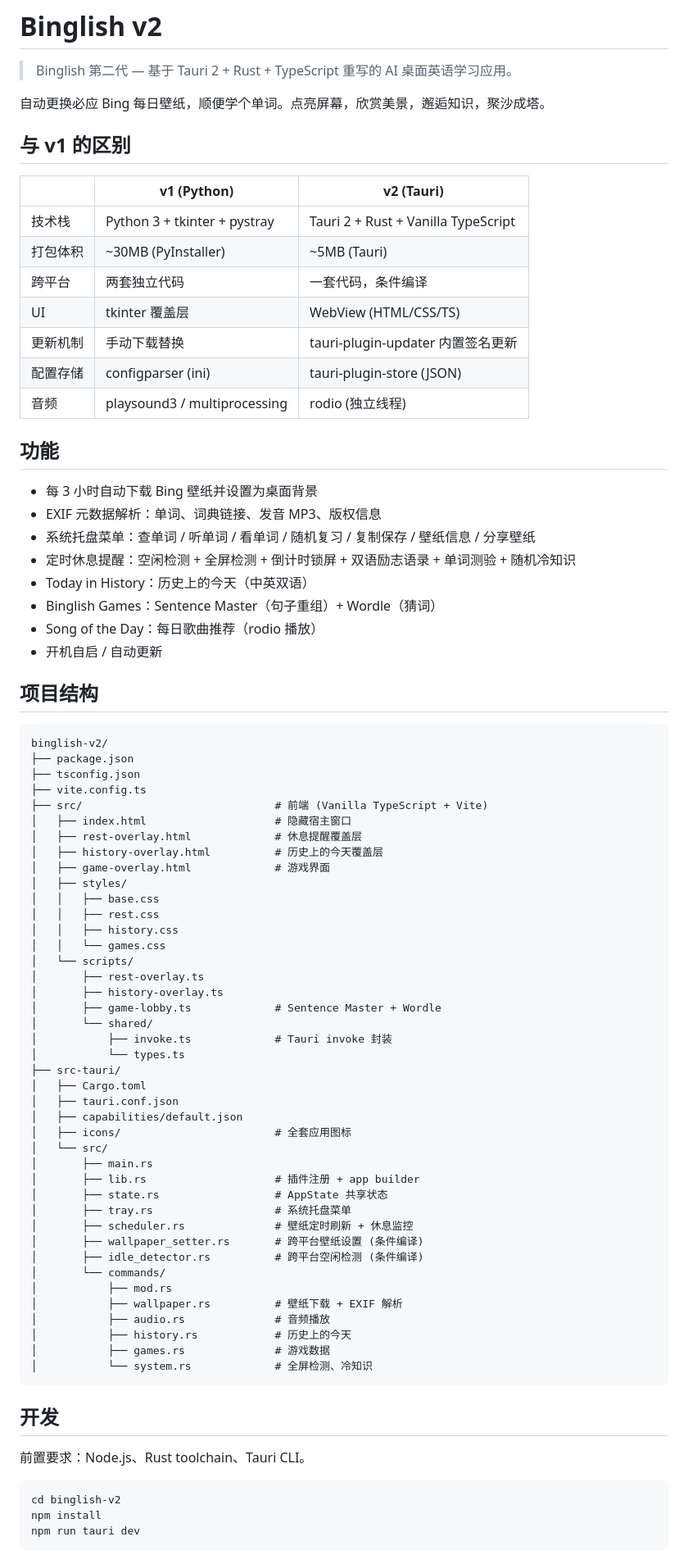
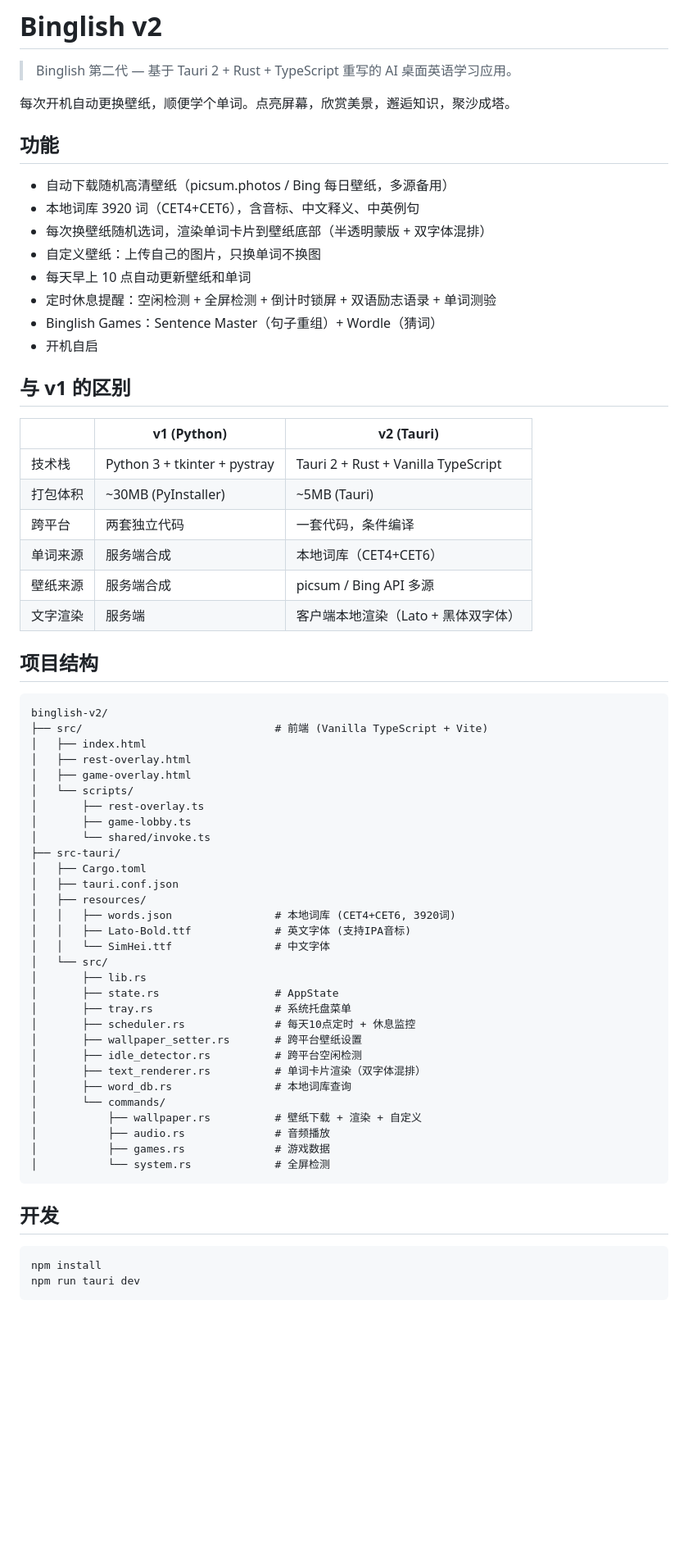
Before and after one commit to xiehuan123/binglish-v2, a Markdown page: README.md, the part around one of its changes. Shown at 82% size. Rendered like a GitHub page; blank space fills up the shorter version.

Commit message:
docs: 更新 README 适配 v3.0.0 架构
本地词库、多源壁纸、双字体渲染、每天10点定时

````diff
--- a/README.md
+++ b/README.md
@@ -2,7 +2,18 @@
 
 > Binglish 第二代 — 基于 Tauri 2 + Rust + TypeScript 重写的 AI 桌面英语学习应用。
 
-自动更换必应 Bing 每日壁纸，顺便学个单词。点亮屏幕，欣赏美景，邂逅知识，聚沙成塔。
+每次开机自动更换壁纸，顺便学个单词。点亮屏幕，欣赏美景，邂逅知识，聚沙成塔。
+
+## 功能
+
+- 自动下载随机高清壁纸（picsum.photos / Bing 每日壁纸，多源备用）
+- 本地词库 3920 词（CET4+CET6），含音标、中文释义、中英例句
+- 每次换壁纸随机选词，渲染单词卡片到壁纸底部（半透明蒙版 + 双字体混排）
+- 自定义壁纸：上传自己的图片，只换单词不换图
+- 每天早上 10 点自动更新壁纸和单词
+- 定时休息提醒：空闲检测 + 全屏检测 + 倒计时锁屏 + 双语励志语录 + 单词测验
+- Binglish Games：Sentence Master（句子重组）+ Wordle（猜词）
+- 开机自启
 
 ## 与 v1 的区别
 
@@ -11,74 +22,48 @@
 | 技术栈 | Python 3 + tkinter + pystray | Tauri 2 + Rust + Vanilla TypeScript |
 | 打包体积 | ~30MB (PyInstaller) | ~5MB (Tauri) |
 | 跨平台 | 两套独立代码 | 一套代码，条件编译 |
-| UI | tkinter 覆盖层 | WebView (HTML/CSS/TS) |
-| 更新机制 | 手动下载替换 | tauri-plugin-updater 内置签名更新 |
-| 配置存储 | configparser (ini) | tauri-plugin-store (JSON) |
-| 音频 | playsound3 / multiprocessing | rodio (独立线程) |
-
-## 功能
-
-- 每 3 小时自动下载 Bing 壁纸并设置为桌面背景
-- EXIF 元数据解析：单词、词典链接、发音 MP3、版权信息
-- 系统托盘菜单：查单词 / 听单词 / 看单词 / 随机复习 / 复制保存 / 壁纸信息 / 分享壁纸
-- 定时休息提醒：空闲检测 + 全屏检测 + 倒计时锁屏 + 双语励志语录 + 单词测验 + 随机冷知识
-- Today in History：历史上的今天（中英双语）
-- Binglish Games：Sentence Master（句子重组）+ Wordle（猜词）
-- Song of the Day：每日歌曲推荐（rodio 播放）
-- 开机自启 / 自动更新
+| 单词来源 | 服务端合成 | 本地词库（CET4+CET6） |
+| 壁纸来源 | 服务端合成 | picsum / Bing API 多源 |
+| 文字渲染 | 服务端 | 客户端本地渲染（Lato + 黑体双字体） |
 
 ## 项目结构
 
 ```
 binglish-v2/
-├── package.json
-├── tsconfig.json
-├── vite.config.ts
 ├── src/                              # 前端 (Vanilla TypeScript + Vite)
-│   ├── index.html                    # 隐藏宿主窗口
-│   ├── rest-overlay.html             # 休息提醒覆盖层
-│   ├── history-overlay.html          # 历史上的今天覆盖层
-│   ├── game-overlay.html             # 游戏界面
-│   ├── styles/
-│   │   ├── base.css
-│   │   ├── rest.css
-│   │   ├── history.css
-│   │   └── games.css
+│   ├── index.html
+│   ├── rest-overlay.html
+│   ├── game-overlay.html
 │   └── scripts/
 │       ├── rest-overlay.ts
-│       ├── history-overlay.ts
-│       ├── game-lobby.ts             # Sentence Master + Wordle
-│       └── shared/
-│           ├── invoke.ts             # Tauri invoke 封装
-│           └── types.ts
+│       ├── game-lobby.ts
+│       └── shared/invoke.ts
 ├── src-tauri/
 │   ├── Cargo.toml
 │   ├── tauri.conf.json
-│   ├── capabilities/default.json
-│   ├── icons/                        # 全套应用图标
+│   ├── resources/
+│   │   ├── words.json                # 本地词库 (CET4+CET6, 3920词)
+│   │   ├── Lato-Bold.ttf             # 英文字体 (支持IPA音标)
+│   │   └── SimHei.ttf                # 中文字体
 │   └── src/
-│       ├── main.rs
-│       ├── lib.rs                    # 插件注册 + app builder
-│       ├── state.rs                  # AppState 共享状态
+│       ├── lib.rs
+│       ├── state.rs                  # AppState
 │       ├── tray.rs                   # 系统托盘菜单
-│       ├── scheduler.rs              # 壁纸定时刷新 + 休息监控
-│       ├── wallpaper_setter.rs       # 跨平台壁纸设置 (条件编译)
-│       ├── idle_detector.rs          # 跨平台空闲检测 (条件编译)
+│       ├── scheduler.rs              # 每天10点定时 + 休息监控
+│       ├── wallpaper_setter.rs       # 跨平台壁纸设置
+│       ├── idle_detector.rs          # 跨平台空闲检测
+│       ├── text_renderer.rs          # 单词卡片渲染（双字体混排）
+│       ├── word_db.rs                # 本地词库查询
 │       └── commands/
-│           ├── mod.rs
-│           ├── wallpaper.rs          # 壁纸下载 + EXIF 解析
+│           ├── wallpaper.rs          # 壁纸下载 + 渲染 + 自定义
 │           ├── audio.rs              # 音频播放
-│           ├── history.rs            # 历史上的今天
 │           ├── games.rs              # 游戏数据
-│           └── system.rs             # 全屏检测、冷知识
+│           └── system.rs             # 全屏检测
 ```
 
 ## 开发
 
-前置要求：Node.js、Rust toolchain、Tauri CLI。
-
 ```bash
-cd binglish-v2
 npm install
 npm run tauri dev
 ```
````
Also changed, not shown: other parts of README.md (+7 -13 lines).
